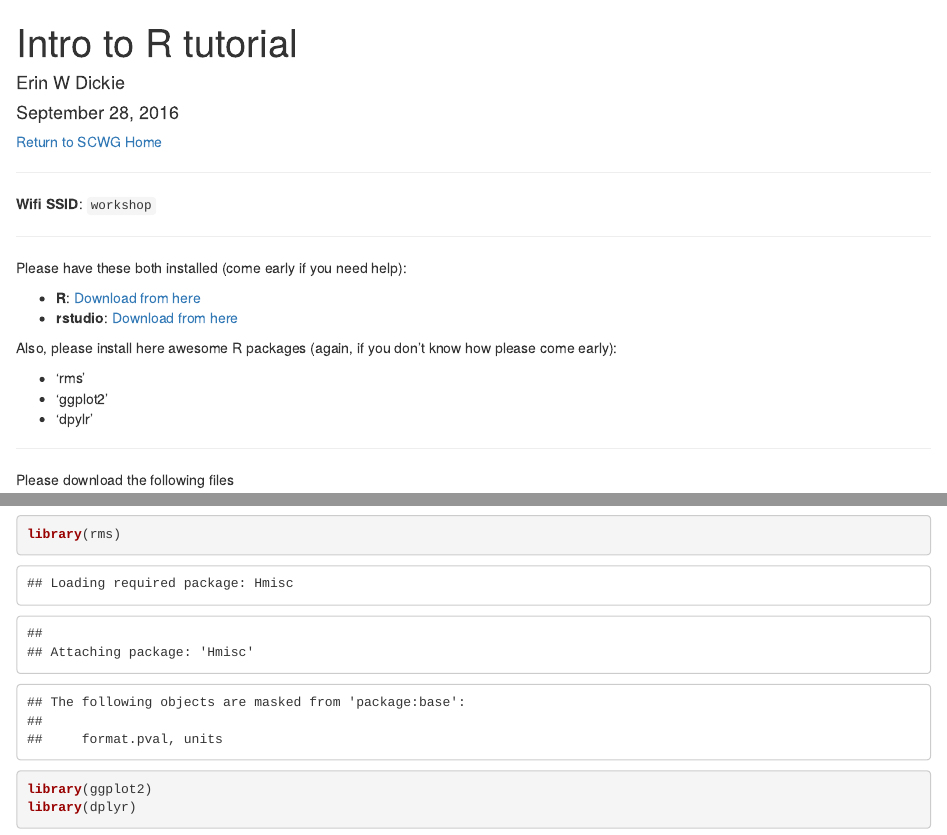
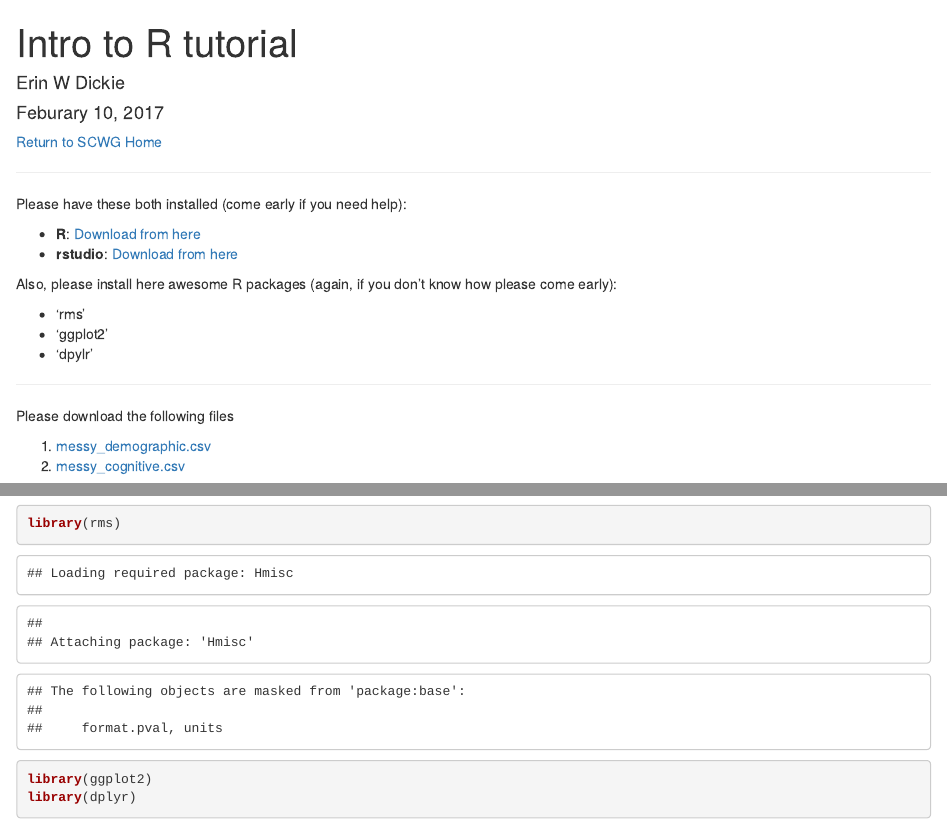
Before and after one commit to CAMH-SCWG/feb-2017-workshops, an R Markdown document (workshops/intro-R.Rmd): the page in a window 1100 px wide, from its top, and a second part further down, joined at a grey line. Rendered offline with R 4.5, knitr and Pandoc, with nearby package versions; code that draws random numbers runs with fixed seeds of ours.

Commit message:
Update intro-R.Rmd

```diff
--- a/workshops/intro-R.Rmd
+++ b/workshops/intro-R.Rmd
@@ -1,7 +1,7 @@
 ---
 title: "Intro to R tutorial"
 author: "Erin W Dickie"
-date: "September 28, 2016"
+date: "Feburary 10, 2017"
 output: html_document
 layout: workshop
 ---
@@ -9,11 +9,6 @@ layout: workshop
 [Return to SCWG Home](https://camh-scwg.github.io/compucool-oct-2016/)
 
 --------
-
-**Wifi SSID**: `workshop`
-
-
----------
 
 Please have these both installed (come early if you need help):
 
```
